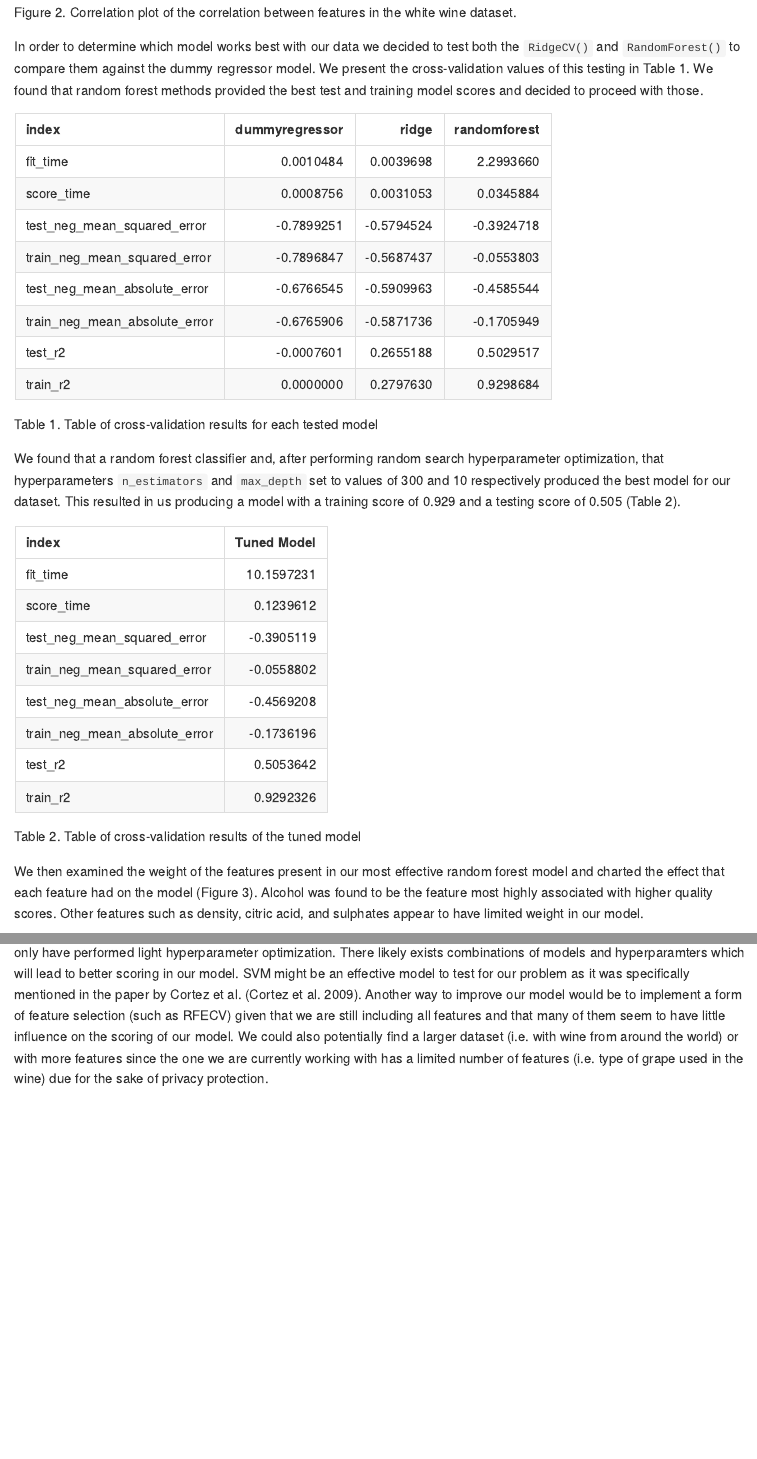
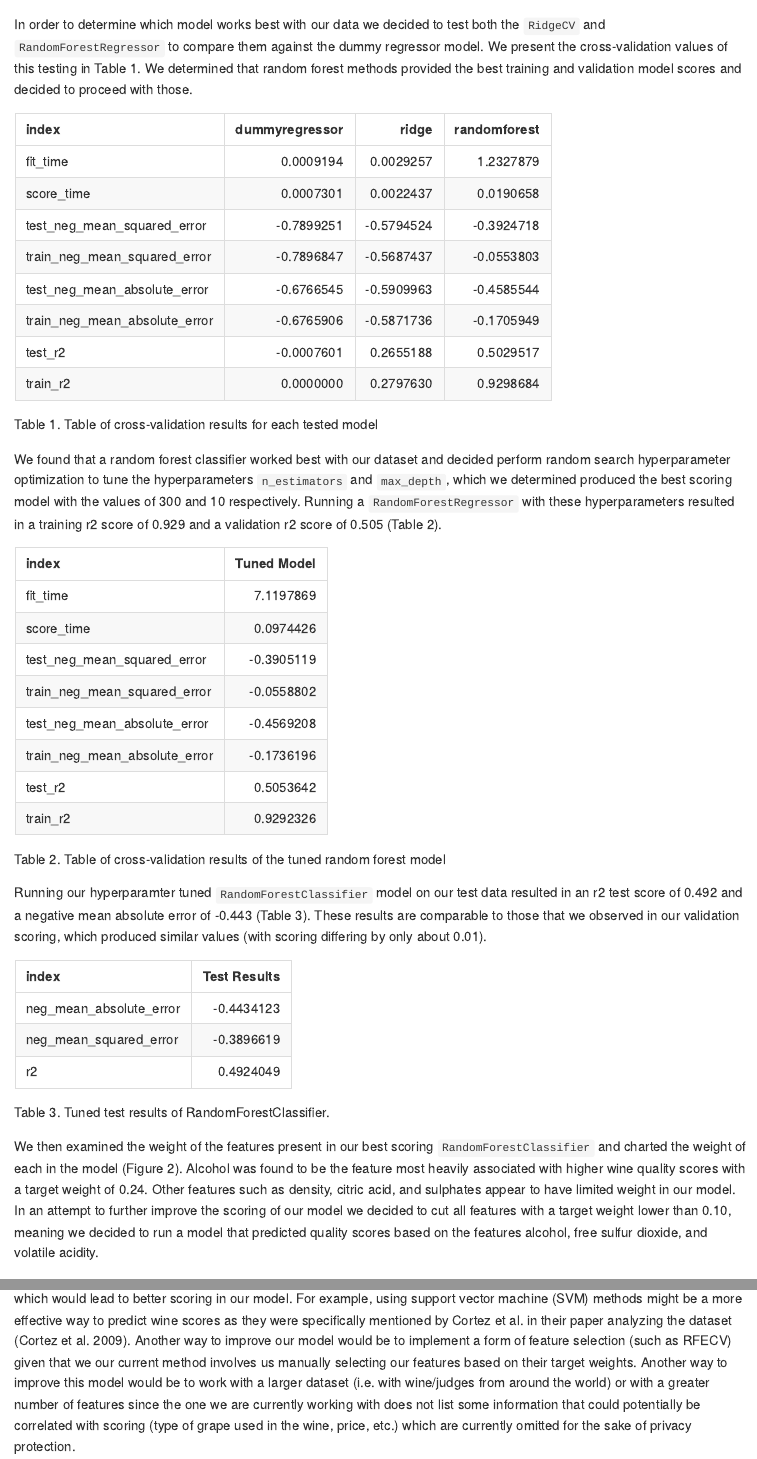
Before and after one commit to UBC-MDS/DSCI_522_group27, an R Markdown document (doc/white_wine_predict_report.Rmd): the page in a window 1100 px wide, from 2200 px down before the commit and from 2010 px down after it, and a second part further down, joined at a grey line. The pictures show the output file doc/white_wine_predict_report.md that the author committed with the source, drawn offline in the style of GitHub.

Commit message:
edited report based on feeback

````diff
--- a/doc/white_wine_predict_report.Rmd
+++ b/doc/white_wine_predict_report.Rmd
@@ -55,4 +49,4 @@ knitr::include_graphics("../results/corr_figure.png")
-In order to determine which model works best with our data we decided to test both the `RidgeCV()` and `RandomForest()` to compare them against the dummy regressor model. We present the cross-validation values of this testing in Table 1. We found that random forest methods provided the best test and training model scores and decided to proceed with those.
+In order to determine which model works best with our data we decided to test both the `RidgeCV` and `RandomForestRegressor` to compare them against the dummy regressor model. We present the cross-validation values of this testing in Table 1. We determined that random forest methods provided the best training and validation model scores and decided to proceed with those.
 
 ```{r table_1, echo=FALSE, out.width = '60%'}
 path <- "../results/initial_crossval_results.feather"
@@ -60,12 +54,12 @@ kable(read_feather(path),
       caption="Table 1. Table of cross-validation results for each tested model")
 ```
 
-We found that a random forest classifier and, after performing random search hyperparameter optimization, that hyperparameters `n_estimators` and `max_depth` set to values of 300 and 10 respectively produced the best model for our dataset. This resulted in us producing a model with a training score of 0.929 and a testing score of 0.505 (Table 2).
+We found that a random forest classifier worked best with our dataset and decided perform random search hyperparameter optimization to tune the hyperparameters `n_estimators` and `max_depth`, which we determined produced the best scoring model with the values of 300 and 10 respectively. Running a `RandomForestRegressor` with these hyperparameters resulted in a training r2 score of 0.929 and a validation r2 score of 0.505 (Table 2).
 
 ```{r table_2, echo=FALSE, out.width = '60%'}
 path <- "../results/tuned_crossval_results.feather"
 kable(read_feather(path),
-      caption="Table 2. Table of cross-validation results of the tuned model")
+      caption="Table 2. Table of cross-validation results of the tuned random forest model")
 ```
 
-We then examined the weight of the features present in our most effective random forest model and charted the effect that each feature had on the model (Figure 3). Alcohol was found to be the feature most highly associated with higher quality scores. Other features such as density, citric acid, and sulphates appear to have limited weight in our model.
+Running our hyperparamter tuned `RandomForestClassifier` model on our test data resulted in an r2 test score of 0.492 and a negative mean absolute error of -0.443 (Table 3). These results are comparable to those that we observed in our validation scoring, which produced similar values (with scoring differing by only about 0.01).
@@ -82,3 +70,4 @@ kable(read_feather(path),
       caption="Table 3. Tuned test results of RandomForestClassifier.")
 ```
 
+We then examined the weight of the features present in our best scoring `RandomForestClassifier` and charted the weight of each in the model (Figure 2). Alcohol was found to be the feature most heavily associated with higher wine quality scores with a target weight of 0.24. Other features such as density, citric acid, and sulphates appear to have limited weight in our model. In an attempt to further improve the scoring of our model we decided to cut all features with a target weight lower than 0.10, meaning we decided to run a model that predicted quality scores based on the features alcohol, free sulfur dioxide, and volatile acidity.
@@ -85,5 +79,5 @@ kable(read_feather(path),
 # Limitations & Future
 
-Some potential limitations of our model thus far are that we have only tested a handful of different regression methods and only have performed light hyperparameter optimization. There likely exists combinations of models and hyperparamters which will lead to better scoring in our model. SVM might be an effective model to test for our problem as it was specifically mentioned in the paper by Cortez et al. [@CORTEZ2009547]. Another way to improve our model would be to implement a form of feature selection (such as RFECV) given that we are still including all features and that many of them seem to have little influence on the scoring of our model. We could also potentially find a larger dataset (i.e. with wine from around the world) or with more features since the one we are currently working with has a limited number of features (i.e. type of grape used in the wine) due for the sake of privacy protection.
+Some potential limitations of our model are that we have only tested a handful of different regression methods and only have performed light hyperparameter optimization via a random search. There likely exists combinations of models and hyperparamters (perhaps determined through a grid search, though this would increase the runtime of our model significantly) which would lead to better scoring in our model. For example, using support vector machine (SVM) methods might be a more effective way to predict wine scores as they were specifically mentioned by Cortez et al. in their paper analyzing the dataset [@CORTEZ2009547]. Another way to improve our model would be to implement a form of feature selection (such as RFECV) given that we our current method involves us manually selecting our features based on their target weights. Another way to improve this model would be to work with a larger dataset (i.e. with wine/judges from around the world) or with a greater number of features since the one we are currently working with does not list some information that could potentially be correlated with scoring (type of grape used in the wine, price, etc.) which are currently omitted for the sake of privacy protection.
 
 # References
````
Also changed, not shown: doc/white_wine_predict_report.html, doc/white_wine_predict_report.md, doc/white_wine_predict_report.Rmd (19 more changed lines).
